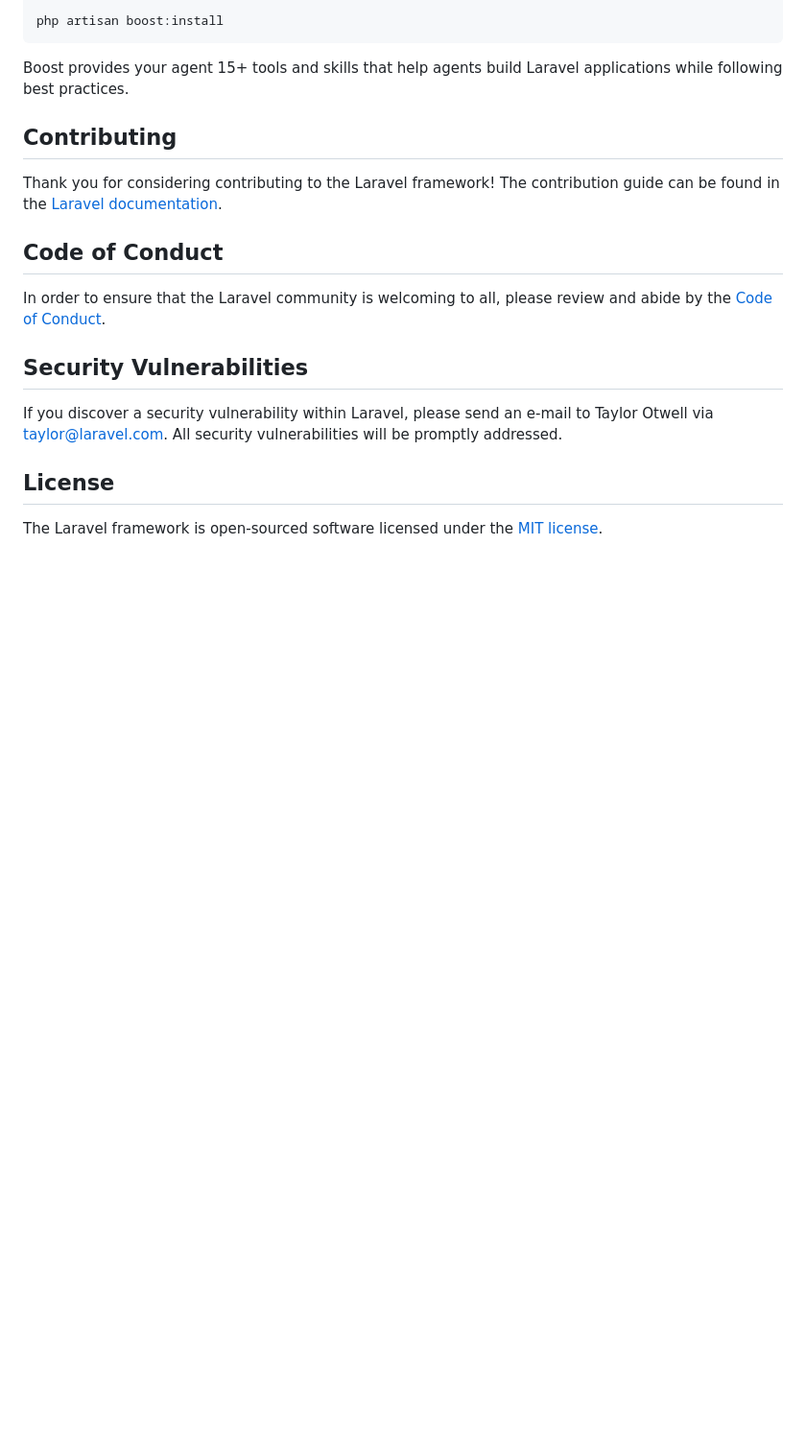
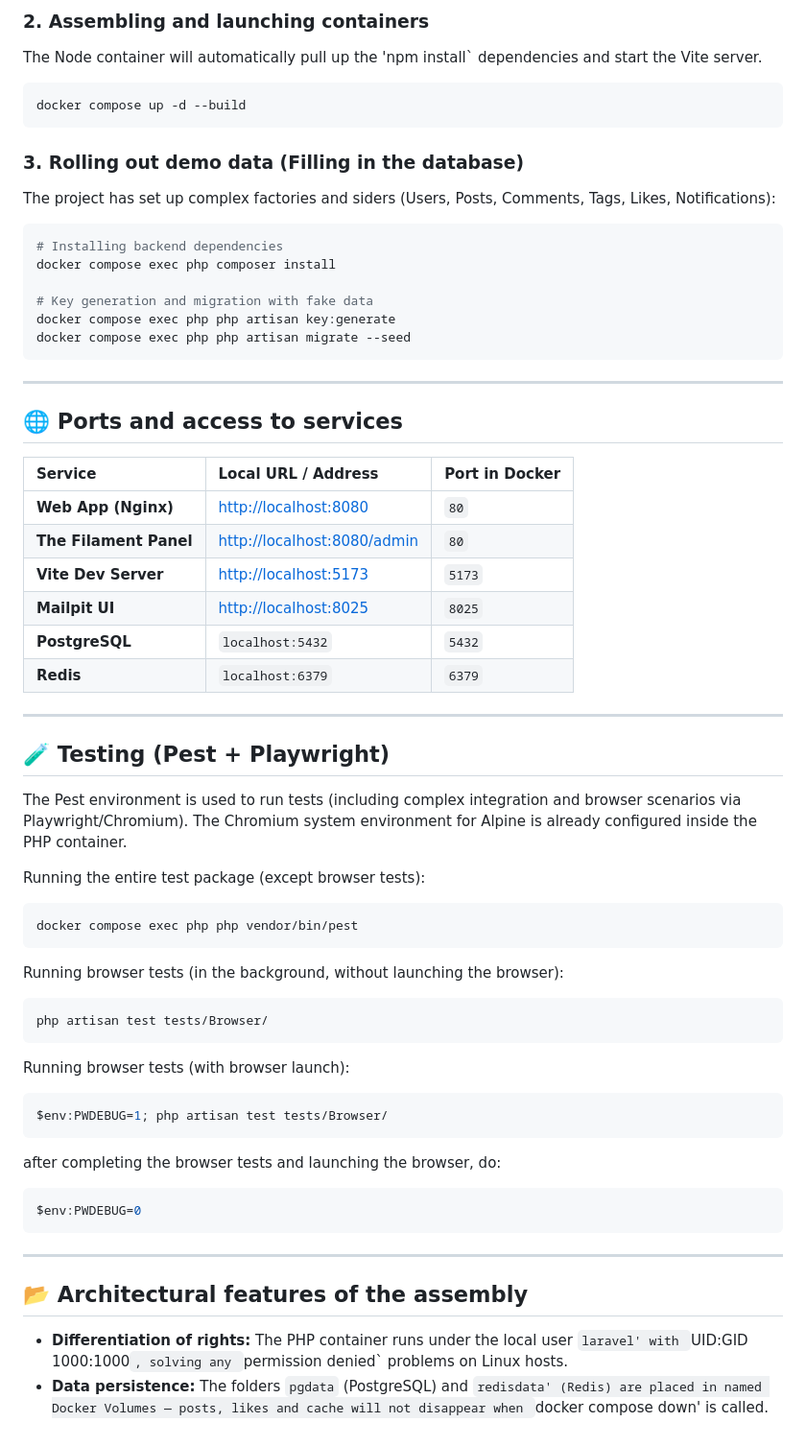
Before and after one commit to AlexanderVlDubinin/project_it_blog, a Markdown page: README.md, the part around one of its changes. Shown at 96% size. Drawn GitHub-style; blank space fills up the shorter version.

````diff
--- a/README.md
+++ b/README.md
@@ -38,21 +72,59 @@ composer require laravel/boost --dev
 
-php artisan boost:install
+### 2. Assembling and launching containers
+The Node container will automatically pull up the 'npm install` dependencies and start the Vite server.
+```bash
+docker compose up -d --build
 ```
 
-Boost provides your agent 15+ tools and skills that help agents build Laravel applications while following best practices.
+### 3. Rolling out demo data (Filling in the database)
+The project has set up complex factories and siders (Users, Posts, Comments, Tags, Likes, Notifications):
+```bash
+# Installing backend dependencies
+docker compose exec php composer install
 
-## Contributing
+# Key generation and migration with fake data
+docker compose exec php php artisan key:generate
+docker compose exec php php artisan migrate --seed
+```
 
-Thank you for considering contributing to the Laravel framework! The contribution guide can be found in the [Laravel documentation](https://laravel.com/docs/contributions).
+---
 
-## Code of Conduct
+## 🌐 Ports and access to services
 
-In order to ensure that the Laravel community is welcoming to all, please review and abide by the [Code of Conduct](https://laravel.com/docs/contributions#code-of-conduct).
+| Service | Local URL / Address | Port in Docker |
+| :--- | :--- | :--- |
+| **Web App (Nginx)** | [http://localhost:8080](http://localhost:8080) | `80` |
+| **The Filament Panel** | [http://localhost:8080/admin](http://localhost:8080/admin) | `80` |
+| **Vite Dev Server** | [http://localhost:5173](http://localhost:5173) | `5173` |
+| **Mailpit UI** | [http://localhost:8025](http://localhost:8025) | `8025` |
+| **PostgreSQL** | `localhost:5432` | `5432` |
+| **Redis** | `localhost:6379` | `6379` |
 
-## Security Vulnerabilities
+---
 
-If you discover a security vulnerability within Laravel, please send an e-mail to Taylor Otwell via [taylor@laravel.com](mailto:taylor@laravel.com). All security vulnerabilities will be promptly addressed.
+## 🧪 Testing (Pest + Playwright)
 
-## License
+The Pest environment is used to run tests (including complex integration and browser scenarios via Playwright/Chromium). The Chromium system environment for Alpine is already configured inside the PHP container.
 
-The Laravel framework is open-sourced software licensed under the [MIT license](https://opensource.org/licenses/MIT).
+Running the entire test package (except browser tests):
+```bash
+docker compose exec php php vendor/bin/pest
+```
+Running browser tests (in the background, without launching the browser):
+```bash
+php artisan test tests/Browser/
+```
+Running browser tests (with browser launch):
+```bash
+$env:PWDEBUG=1; php artisan test tests/Browser/
+```
+after completing the browser tests and launching the browser, do:
+```bash
+$env:PWDEBUG=0
+```
+
+---
+
+## 📂 Architectural features of the assembly
+*   **Differentiation of rights:** The PHP container runs under the local user `laravel' with `UID:GID 1000:1000`, solving any `permission denied` problems on Linux hosts.
+*   **Data persistence:** The folders `pgdata` (PostgreSQL) and `redisdata' (Redis) are placed in named Docker Volumes — posts, likes and cache will not disappear when `docker compose down' is called.
````
Also changed, not shown: other parts of README.md (+58 -24 lines).
